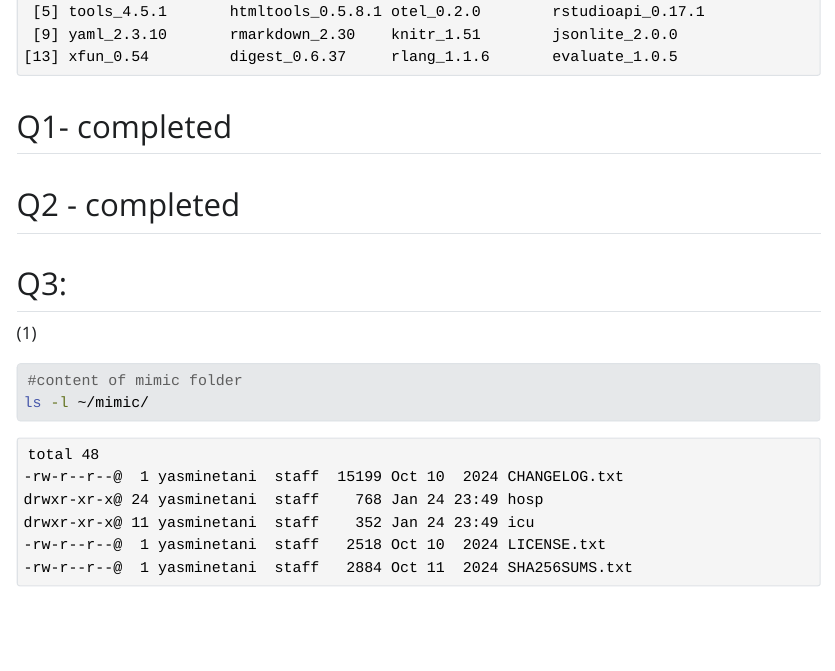
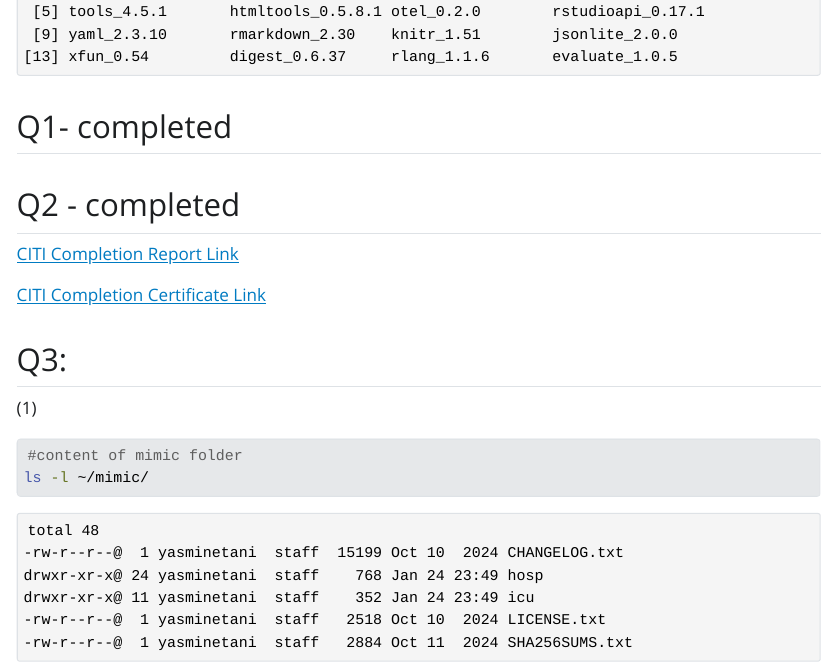
Before and after one commit to yasmine-tani/biostat-203b-2026-winter, a Quarto document (hw1/biostat203bhw1.qmd): the page in a window 1100 px wide, from 680 px down. The pictures show the output file hw1/biostat203bhw1.html that the author committed with the source, opened offline; Quarto's library style sheets are replaced by a plain one without menus; long lines of code are wrapped.

Commit message:
Add verification links HW1 Q2

```diff
--- a/hw1/biostat203bhw1.qmd
+++ b/hw1/biostat203bhw1.qmd
@@ -14,6 +14,10 @@ sessionInfo()
 ## Q1- completed
 
 ## Q2 - completed
+
+[CITI Completion Report Link](https://www.citiprogram.org/verify/?k8ad4eba0-9ee5-43ef-af32-8aad74902a56-74652047)
+
+[CITI Completion Certificate Link](https://www.citiprogram.org/verify/?wa7a00847-7dad-4b83-bfb3-008f12466723-74652047)
 
 ## Q3:
 
```
Also changed, not shown: hw1/biostat203bhw1.html.
